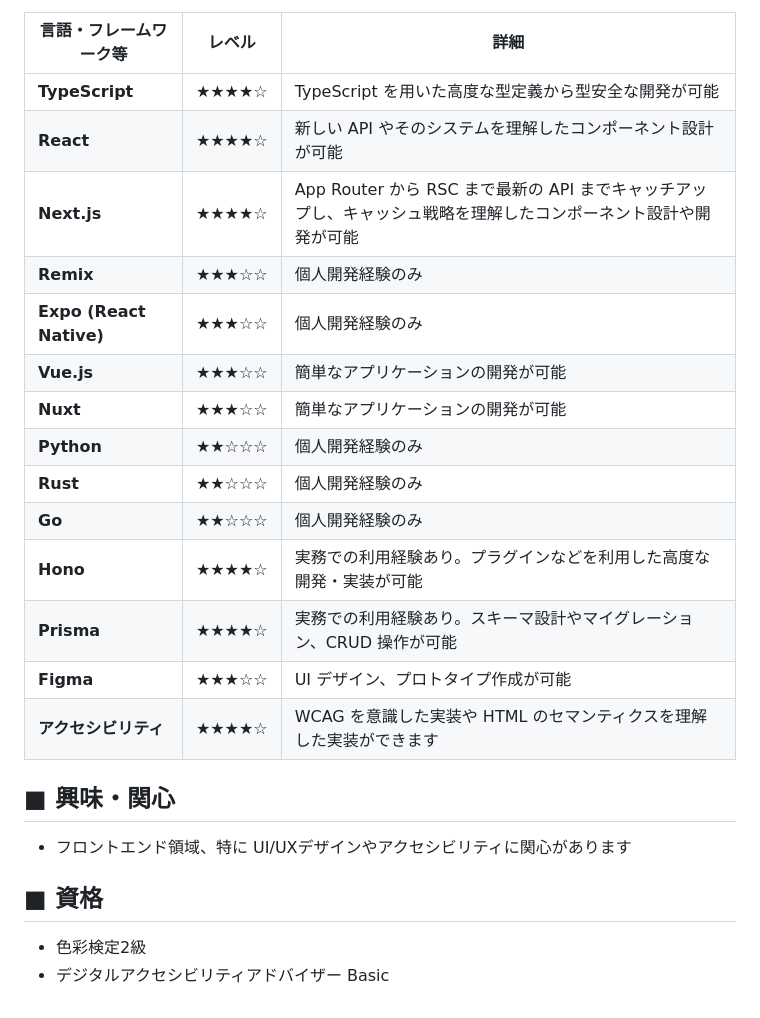
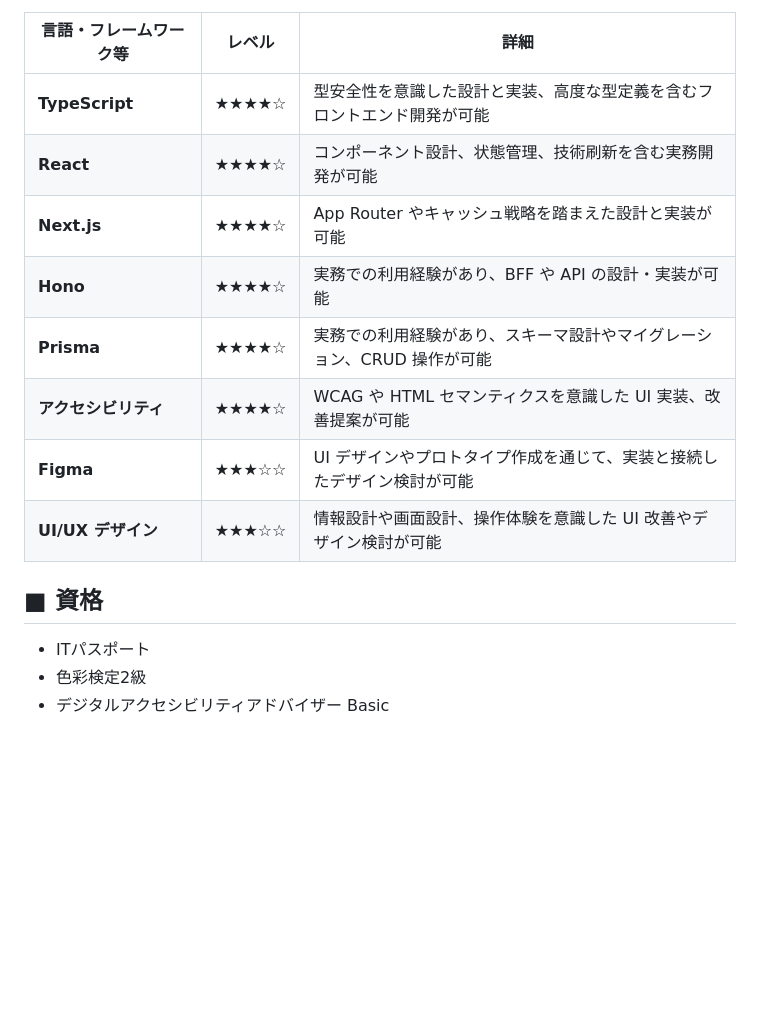
Before and after one commit to ryuji-1to/ryujito.me, a Markdown page: src/content/resume.md, the part around one of its changes. Drawn GitHub-style; blank space fills up the shorter version.

```diff
--- a/src/content/resume.md
+++ b/src/content/resume.md
@@ -106,26 +137,17 @@ OJT 担当として後輩のサポートを行う傍ら、PC 版ヤフーメー
 
 | 言語・フレームワーク等  | レベル | 詳細                                                                                                            |
 | ----------------------- | ------ | --------------------------------------------------------------------------------------------------------------- |
-| **TypeScript**          | ★★★★☆  | TypeScript を用いた高度な型定義から型安全な開発が可能                                                           |
-| **React**               | ★★★★☆  | 新しい API やそのシステムを理解したコンポーネント設計が可能                                                     |
-| **Next.js**             | ★★★★☆  | App Router から RSC まで最新の API までキャッチアップし、キャッシュ戦略を理解したコンポーネント設計や開発が可能 |
-| **Remix**               | ★★★☆☆  | 個人開発経験のみ                                                                                                |
-| **Expo (React Native)** | ★★★☆☆  | 個人開発経験のみ                                                                                                |
-| **Vue.js**              | ★★★☆☆  | 簡単なアプリケーションの開発が可能                                                                              |
-| **Nuxt**                | ★★★☆☆  | 簡単なアプリケーションの開発が可能                                                                              |
-| **Python**              | ★★☆☆☆  | 個人開発経験のみ                                                                                                |
-| **Rust**                | ★★☆☆☆  | 個人開発経験のみ                                                                                                |
-| **Go**                  | ★★☆☆☆  | 個人開発経験のみ                                                                                                |
-| **Hono**                | ★★★★☆  | 実務での利用経験あり。プラグインなどを利用した高度な開発・実装が可能                                            |
-| **Prisma**              | ★★★★☆  | 実務での利用経験あり。スキーマ設計やマイグレーション、CRUD 操作が可能                                           |
-| **Figma**               | ★★★☆☆  | UI デザイン、プロトタイプ作成が可能                                                                             |
-| **アクセシビリティ**    | ★★★★☆  | WCAG を意識した実装や HTML のセマンティクスを理解した実装ができます                                             |
-
-## ■ 興味・関心
-
-- フロントエンド領域、特に UI/UXデザインやアクセシビリティに関心があります
+| **TypeScript**       | ★★★★☆  | 型安全性を意識した設計と実装、高度な型定義を含むフロントエンド開発が可能                |
+| **React**            | ★★★★☆  | コンポーネント設計、状態管理、技術刷新を含む実務開発が可能                              |
+| **Next.js**          | ★★★★☆  | App Router やキャッシュ戦略を踏まえた設計と実装が可能                                   |
+| **Hono**             | ★★★★☆  | 実務での利用経験があり、BFF や API の設計・実装が可能                                   |
+| **Prisma**           | ★★★★☆  | 実務での利用経験があり、スキーマ設計やマイグレーション、CRUD 操作が可能                 |
+| **アクセシビリティ** | ★★★★☆  | WCAG や HTML セマンティクスを意識した UI 実装、改善提案が可能                           |
+| **Figma**            | ★★★☆☆  | UI デザインやプロトタイプ作成を通じて、実装と接続したデザイン検討が可能                 |
+| **UI/UX デザイン**   | ★★★☆☆  | 情報設計や画面設計、操作体験を意識した UI 改善やデザイン検討が可能                     |
 
 ## ■ 資格
 
+- ITパスポート
 - 色彩検定2級
 - デジタルアクセシビリティアドバイザー Basic
```
Also changed, not shown: other parts of src/content/resume.md (+62 -31 lines).
